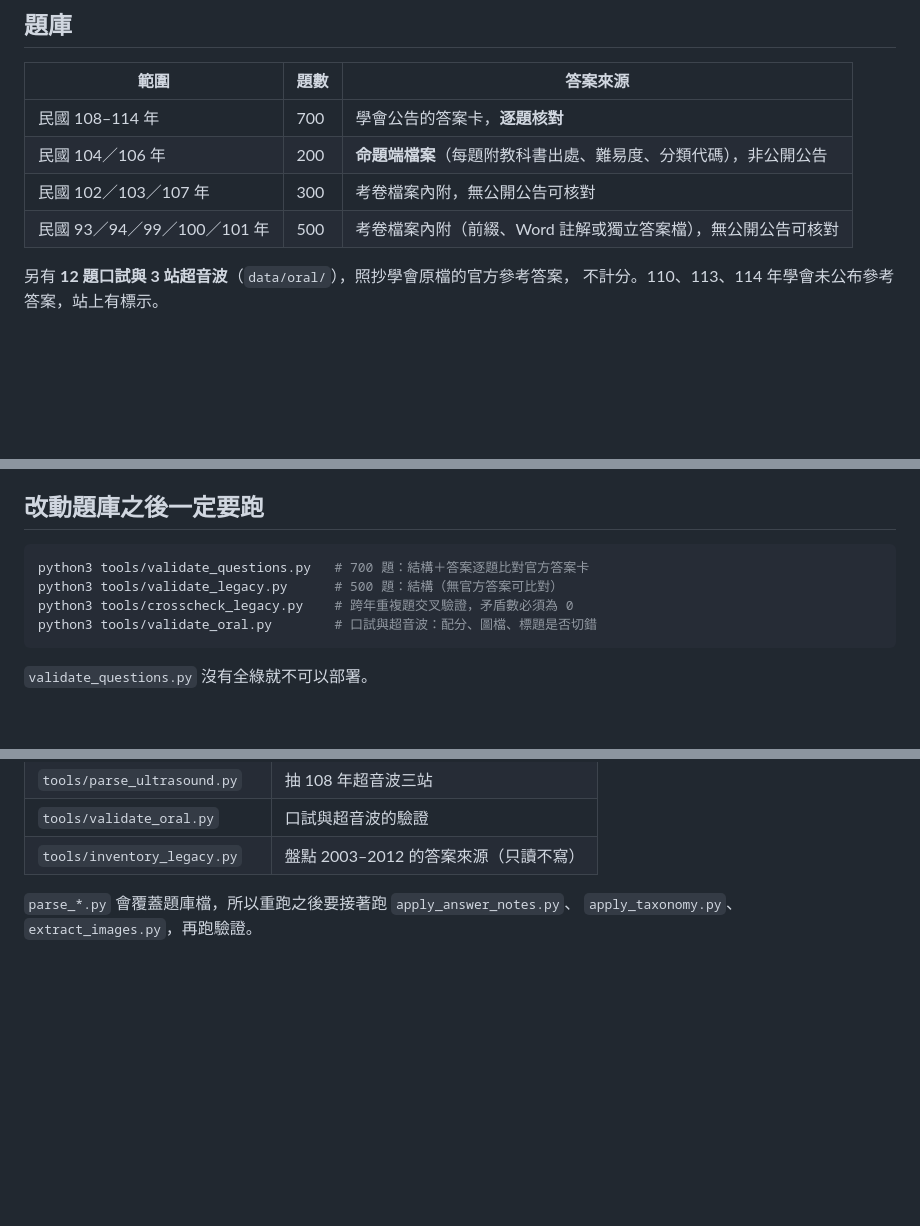
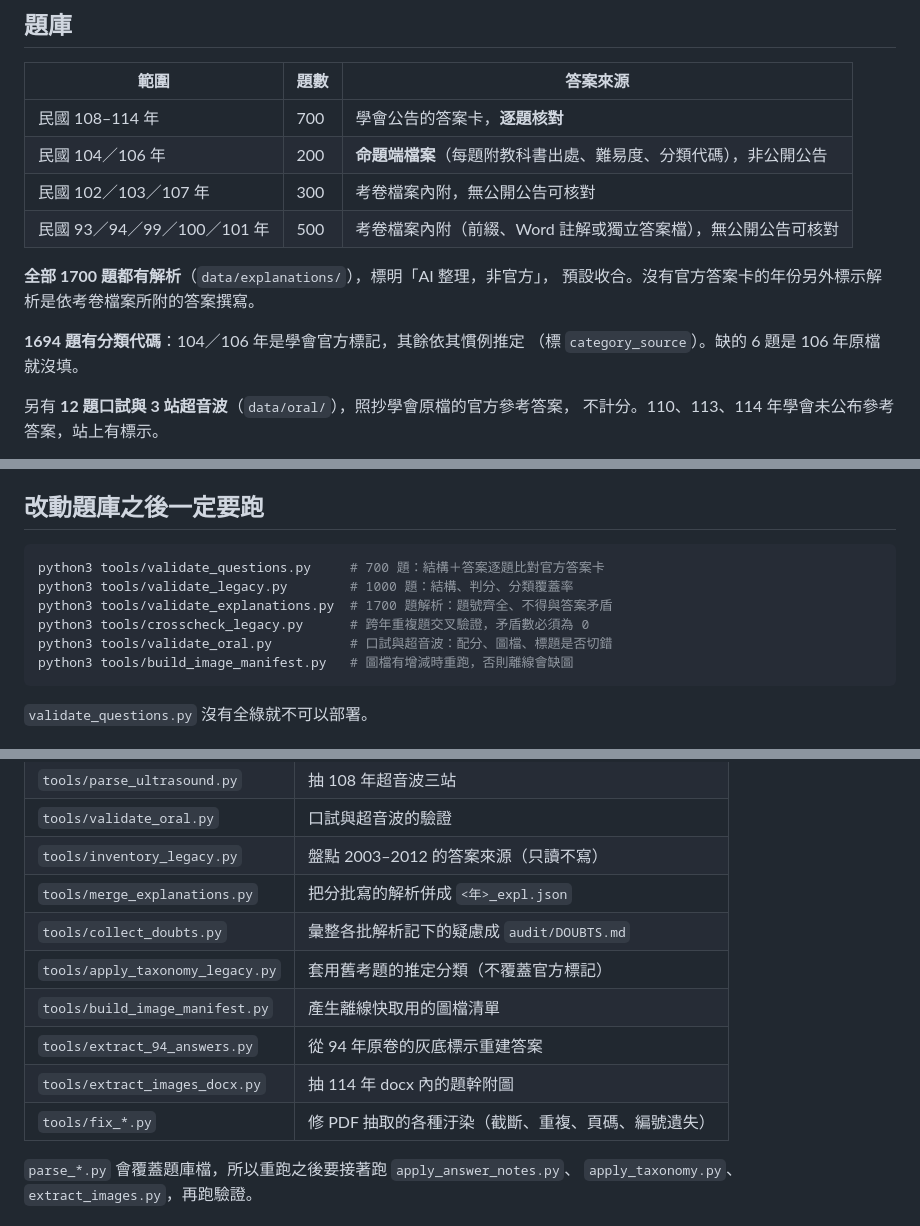
Before and after one commit to anespropofolanes-cyber/anesthesia-md-quiz, a Markdown page: README.md, 3 parts joined by grey strips. Rendered like a GitHub page; blank space fills up the shorter version.

````diff
--- a/README.md
+++ b/README.md
@@ -12,6 +12,12 @@
 | 民國 104／106 年 | 200 | **命題端檔案**（每題附教科書出處、難易度、分類代碼），非公開公告 |
 | 民國 102／103／107 年 | 300 | 考卷檔案內附，無公開公告可核對 |
 | 民國 93／94／99／100／101 年 | 500 | 考卷檔案內附（前綴、Word 註解或獨立答案檔），無公開公告可核對 |
+
+**全部 1700 題都有解析**（`data/explanations/`），標明「AI 整理，非官方」，
+預設收合。沒有官方答案卡的年份另外標示解析是依考卷檔案所附的答案撰寫。
+
+**1694 題有分類代碼**：104／106 年是學會官方標記，其餘依其慣例推定
+（標 `category_source`）。缺的 6 題是 106 年原檔就沒填。
 
 另有 **12 題口試與 3 站超音波**（`data/oral/`），照抄學會原檔的官方參考答案，
 不計分。110、113、114 年學會未公布參考答案，站上有標示。
@@ -30,10 +36,12 @@ python3 -m http.server 8811
 ## 改動題庫之後一定要跑
 
 ```bash
-python3 tools/validate_questions.py   # 700 題：結構＋答案逐題比對官方答案卡
-python3 tools/validate_legacy.py      # 500 題：結構（無官方答案可比對）
-python3 tools/crosscheck_legacy.py    # 跨年重複題交叉驗證，矛盾數必須為 0
-python3 tools/validate_oral.py        # 口試與超音波：配分、圖檔、標題是否切錯
+python3 tools/validate_questions.py     # 700 題：結構＋答案逐題比對官方答案卡
+python3 tools/validate_legacy.py        # 1000 題：結構、判分、分類覆蓋率
+python3 tools/validate_explanations.py  # 1700 題解析：題號齊全、不得與答案矛盾
+python3 tools/crosscheck_legacy.py      # 跨年重複題交叉驗證，矛盾數必須為 0
+python3 tools/validate_oral.py          # 口試與超音波：配分、圖檔、標題是否切錯
+python3 tools/build_image_manifest.py   # 圖檔有增減時重跑，否則離線會缺圖
 ```
 
 `validate_questions.py` 沒有全綠就不可以部署。
@@ -54,6 +62,13 @@ python3 tools/validate_oral.py        # 口試與超音波：配分、圖檔、
 | `tools/parse_ultrasound.py` | 抽 108 年超音波三站 |
 | `tools/validate_oral.py` | 口試與超音波的驗證 |
 | `tools/inventory_legacy.py` | 盤點 2003–2012 的答案來源（只讀不寫） |
+| `tools/merge_explanations.py` | 把分批寫的解析併成 `<年>_expl.json` |
+| `tools/collect_doubts.py` | 彙整各批解析記下的疑慮成 `audit/DOUBTS.md` |
+| `tools/apply_taxonomy_legacy.py` | 套用舊考題的推定分類（不覆蓋官方標記） |
+| `tools/build_image_manifest.py` | 產生離線快取用的圖檔清單 |
+| `tools/extract_94_answers.py` | 從 94 年原卷的灰底標示重建答案 |
+| `tools/extract_images_docx.py` | 抽 114 年 docx 內的題幹附圖 |
+| `tools/fix_*.py` | 修 PDF 抽取的各種汙染（截斷、重複、頁碼、編號遺失） |
 
 `parse_*.py` 會覆蓋題庫檔，所以重跑之後要接著跑 `apply_answer_notes.py`、
 `apply_taxonomy.py`、`extract_images.py`，再跑驗證。
````
Also changed, not shown: PROGRESS.md (+73 -4 lines).
